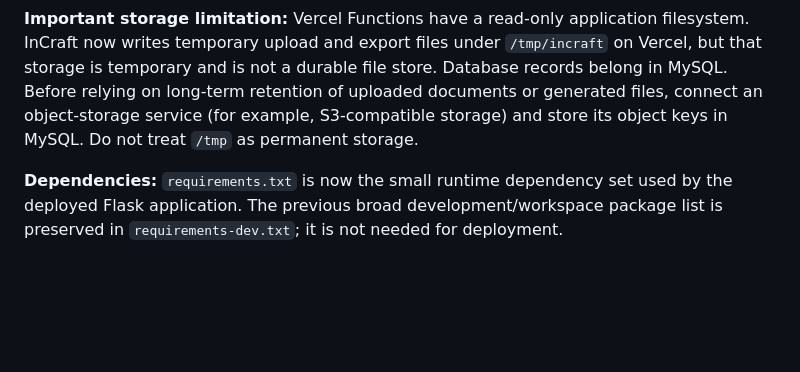
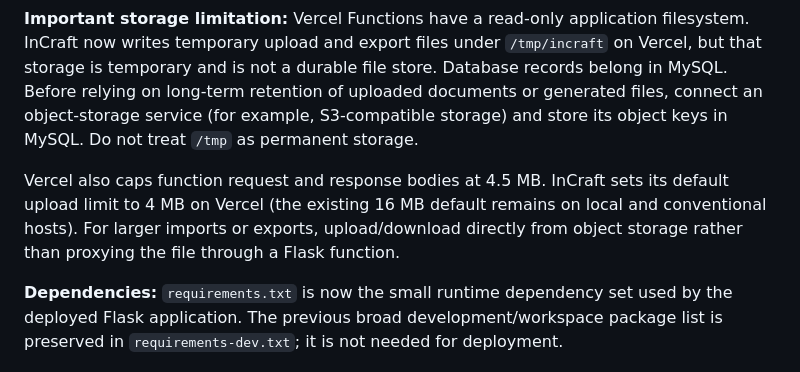
Before and after one commit to Ay-108/InCraft, a Markdown page: README.md, the part around the change. Rendered like a GitHub page; blank space fills up the shorter version.

Commit message:
Document Vercel request and response payload limits

```diff
--- a/README.md
+++ b/README.md
@@ -468,6 +468,8 @@ Do not use `localhost` for `DB_HOST` in Vercel: it refers to the function instan
 
 **Important storage limitation:** Vercel Functions have a read-only application filesystem. InCraft now writes temporary upload and export files under `/tmp/incraft` on Vercel, but that storage is temporary and is not a durable file store. Database records belong in MySQL. Before relying on long-term retention of uploaded documents or generated files, connect an object-storage service (for example, S3-compatible storage) and store its object keys in MySQL. Do not treat `/tmp` as permanent storage.
 
+Vercel also caps function request and response bodies at 4.5 MB. InCraft sets its default upload limit to 4 MB on Vercel (the existing 16 MB default remains on local and conventional hosts). For larger imports or exports, upload/download directly from object storage rather than proxying the file through a Flask function.
+
 **Dependencies:** `requirements.txt` is now the small runtime dependency set used by the deployed Flask application. The previous broad development/workspace package list is preserved in `requirements-dev.txt`; it is not needed for deployment.
 
 ### Alternative: Render for a persistent application server
```
